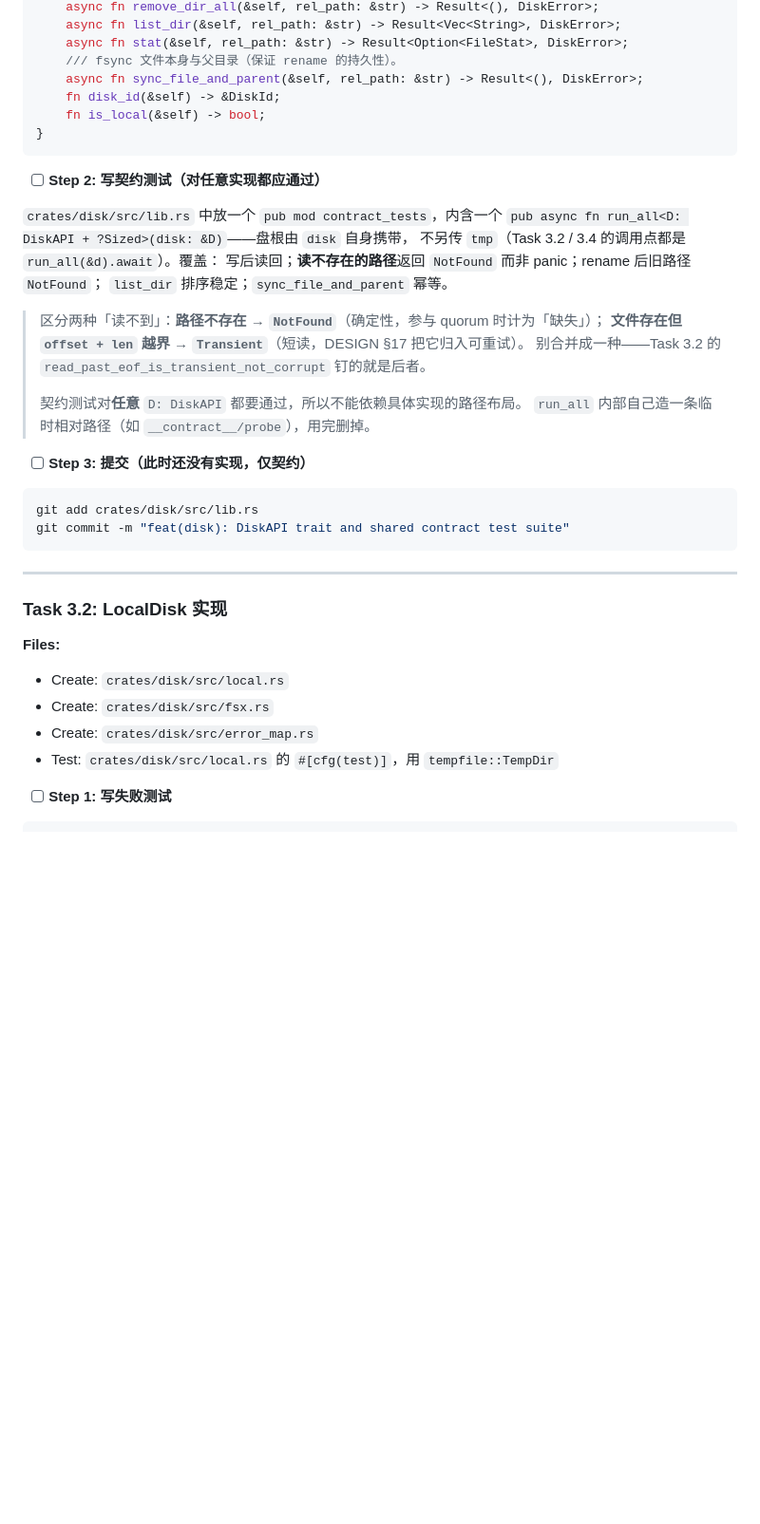
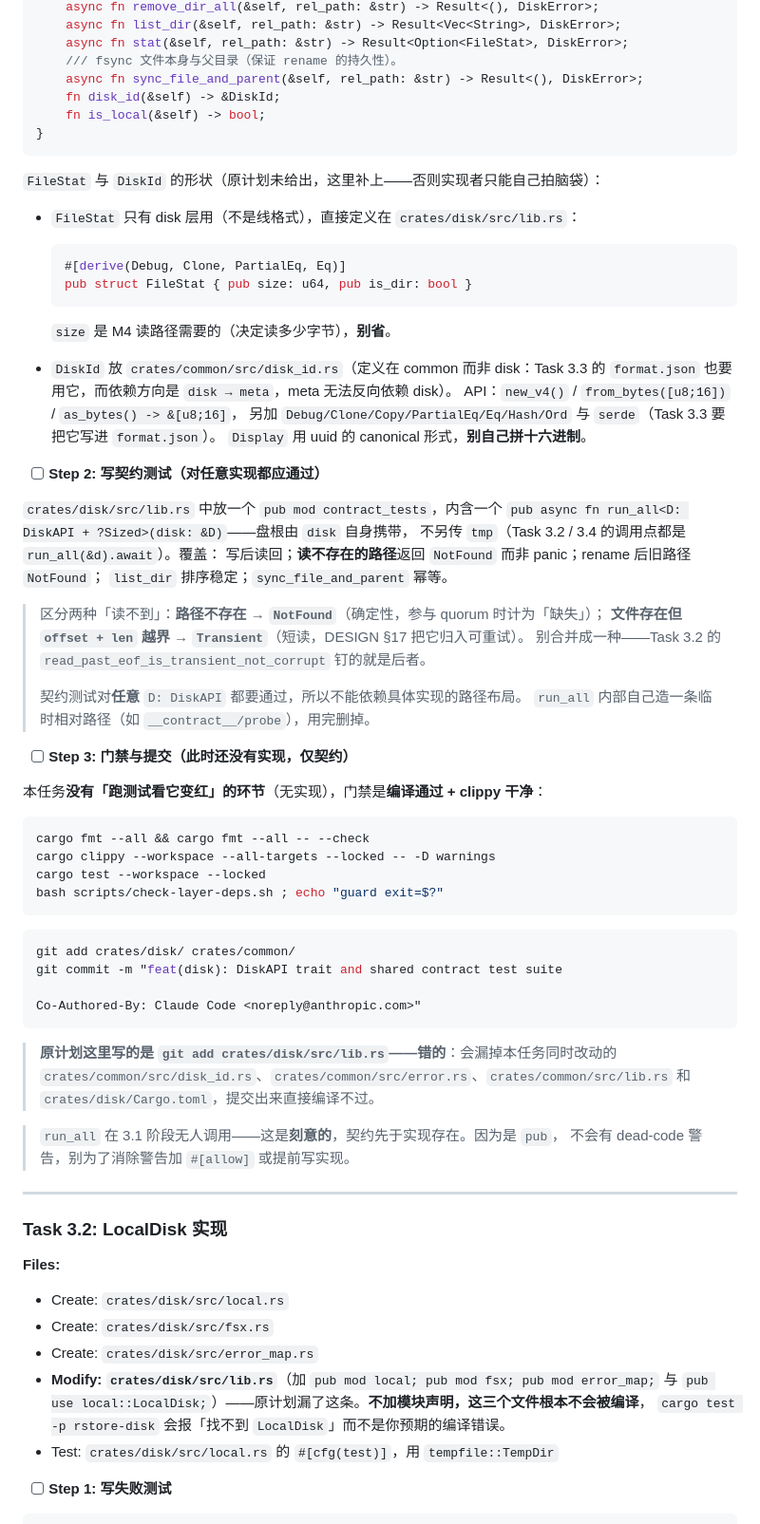
Before and after one commit to yyyCode/Rustorage, a Markdown page: docs/MVP.md, the part around one of its changes. Shown at 95% size. GitHub-like rendering; blank space fills up the shorter version.

Commit message:
docs: fix Task 3.1/3.2 plan defects (commit scope, module decls, Windows IO)
Co-Authored-By: Claude Code <noreply@anthropic.com>

````diff
--- a/docs/MVP.md
+++ b/docs/MVP.md
@@ -2163,6 +2163,22 @@ pub trait DiskAPI: Send + Sync {
 }
 ```
 
+`FileStat` 与 `DiskId` 的形状（原计划未给出，这里补上——否则实现者只能自己拍脑袋）：
+
+- `FileStat` 只有 disk 层用（不是线格式），直接定义在 `crates/disk/src/lib.rs`：
+
+  ```rust
+  #[derive(Debug, Clone, PartialEq, Eq)]
+  pub struct FileStat { pub size: u64, pub is_dir: bool }
+  ```
+
+  `size` 是 M4 读路径需要的（决定读多少字节），**别省**。
+- `DiskId` 放 `crates/common/src/disk_id.rs`（定义在 common 而非 disk：Task 3.3 的
+  `format.json` 也要用它，而依赖方向是 `disk → meta`，meta 无法反向依赖 disk）。
+  API：`new_v4()` / `from_bytes([u8;16])` / `as_bytes() -> &[u8;16]`，
+  另加 `Debug/Clone/Copy/PartialEq/Eq/Hash/Ord` 与 `serde`（Task 3.3 要把它写进 `format.json`）。
+  `Display` 用 uuid 的 canonical 形式，**别自己拼十六进制**。
+
 - [ ] **Step 2: 写契约测试（对任意实现都应通过）**
 
 `crates/disk/src/lib.rs` 中放一个 `pub mod contract_tests`，内含一个
@@ -2178,12 +2194,30 @@ pub trait DiskAPI: Send + Sync {
 > 契约测试对**任意** `D: DiskAPI` 都要通过，所以不能依赖具体实现的路径布局。
 > `run_all` 内部自己造一条临时相对路径（如 `__contract__/probe`），用完删掉。
 
-- [ ] **Step 3: 提交（此时还没有实现，仅契约）**
+- [ ] **Step 3: 门禁与提交（此时还没有实现，仅契约）**
+
+本任务**没有「跑测试看它变红」的环节**（无实现），门禁是**编译通过 + clippy 干净**：
 
 ```bash
-git add crates/disk/src/lib.rs
-git commit -m "feat(disk): DiskAPI trait and shared contract test suite"
-```
+cargo fmt --all && cargo fmt --all -- --check
+cargo clippy --workspace --all-targets --locked -- -D warnings
+cargo test --workspace --locked
+bash scripts/check-layer-deps.sh ; echo "guard exit=$?"
+```
+
+```bash
+git add crates/disk/ crates/common/
+git commit -m "feat(disk): DiskAPI trait and shared contract test suite
+
+Co-Authored-By: Claude Code <noreply@anthropic.com>"
+```
+
+> **原计划这里写的是 `git add crates/disk/src/lib.rs`——错的**：会漏掉本任务同时改动的
+> `crates/common/src/disk_id.rs`、`crates/common/src/error.rs`、`crates/common/src/lib.rs`
+> 和 `crates/disk/Cargo.toml`，提交出来直接编译不过。
+
+> `run_all` 在 3.1 阶段无人调用——这是**刻意的**，契约先于实现存在。因为是 `pub`，
+> 不会有 dead-code 警告，别为了消除警告加 `#[allow]` 或提前写实现。
 
 ---
 
@@ -2193,6 +2227,9 @@ git commit -m "feat(disk): DiskAPI trait and shared contract test suite"
 - Create: `crates/disk/src/local.rs`
 - Create: `crates/disk/src/fsx.rs`
 - Create: `crates/disk/src/error_map.rs`
+- **Modify: `crates/disk/src/lib.rs`**（加 `pub mod local; pub mod fsx; pub mod error_map;`
+  与 `pub use local::LocalDisk;`）——原计划漏了这条。**不加模块声明，这三个文件根本不会被编译**，
+  `cargo test -p rstore-disk` 会报「找不到 `LocalDisk`」而不是你预期的编译错误。
 - Test: `crates/disk/src/local.rs` 的 `#[cfg(test)]`，用 `tempfile::TempDir`
 
 - [ ] **Step 1: 写失败测试**
````
Also changed, not shown: other parts of docs/MVP.md (+27 -7 lines).
